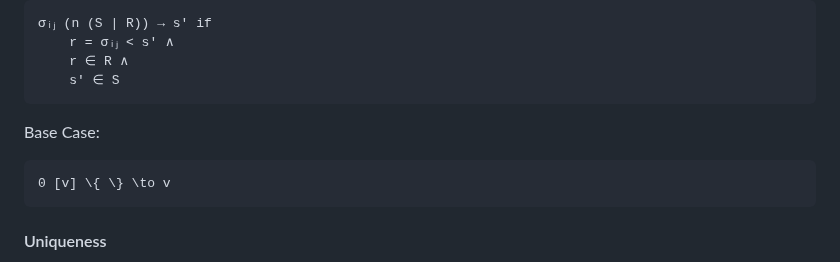
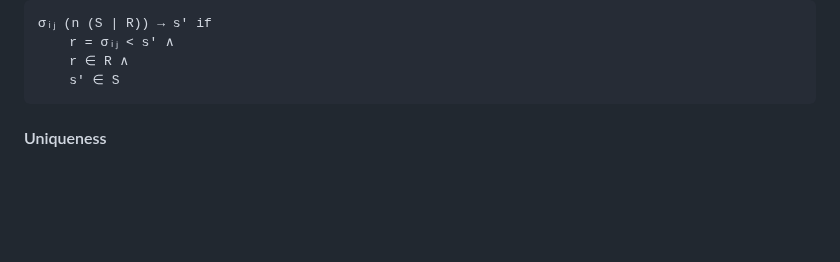
Before and after one commit to groupoid/dan, a Markdown page: README.md, the part around the change. Rendered like a GitHub page; blank space fills up the shorter version.

````diff
--- a/README.md
+++ b/README.md
@@ -186,12 +186,6 @@ Degeneracy Computation. The degeneracy map σᵢⱼ applied to a simplicial set
     r = σᵢⱼ < s' ∧
     r ∈ R ∧
     s' ∈ S
-```
-
-Base Case:
-
-```
-0 [v] \{ \} \to v
 ```
 
 #### Uniqueness
````
